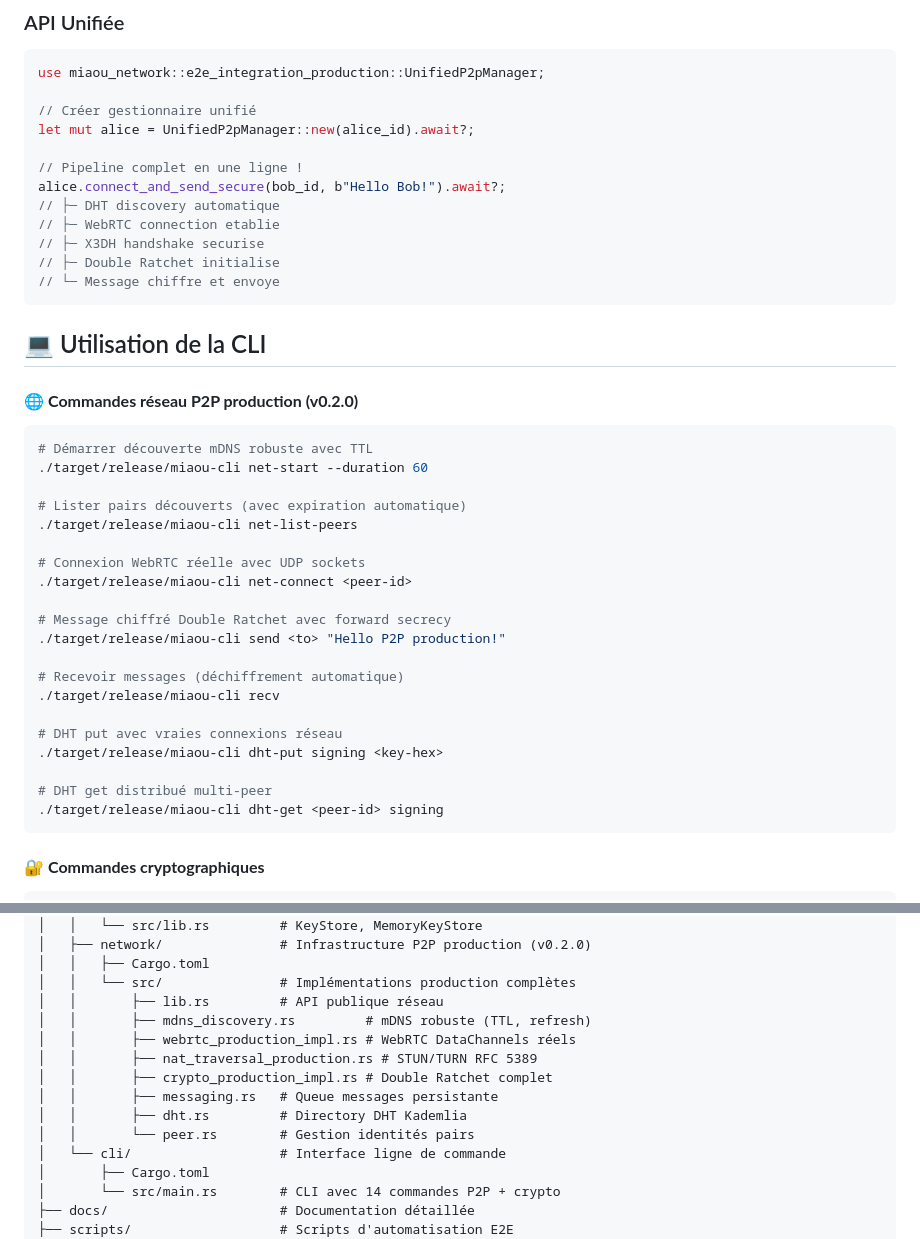
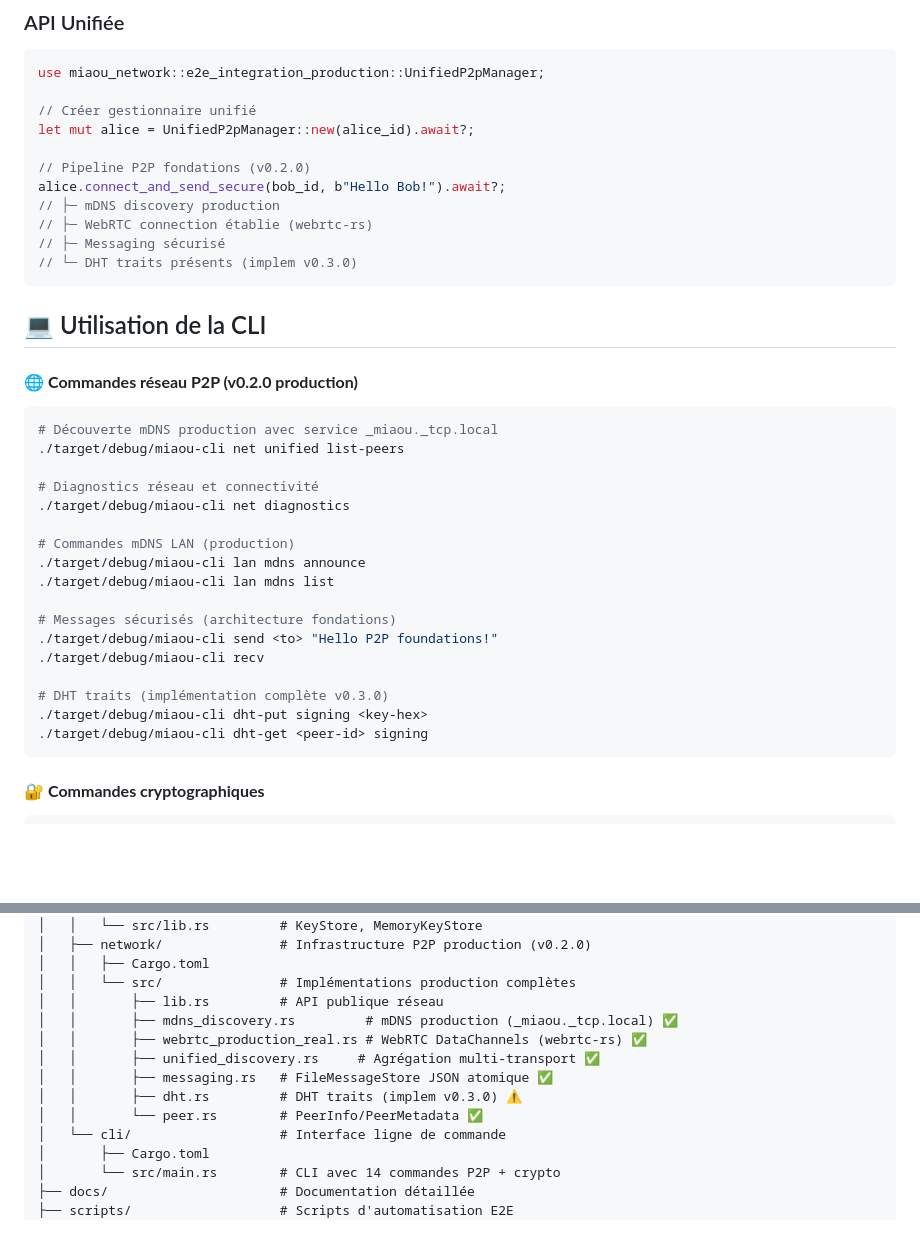
Before and after one commit to yrbane/miaou, a Markdown page: README.md, 2 parts joined by grey strips. Rendered like a GitHub page; blank space fills up the shorter version.

````diff
--- a/README.md
+++ b/README.md
@@ -112,40 +112,36 @@ use miaou_network::e2e_integration_production::UnifiedP2pManager;
 // Créer gestionnaire unifié
 let mut alice = UnifiedP2pManager::new(alice_id).await?;
 
-// Pipeline complet en une ligne !
+// Pipeline P2P fondations (v0.2.0)
 alice.connect_and_send_secure(bob_id, b"Hello Bob!").await?;
-// ├─ DHT discovery automatique
-// ├─ WebRTC connection etablie
-// ├─ X3DH handshake securise
-// ├─ Double Ratchet initialise
-// └─ Message chiffre et envoye
+// ├─ mDNS discovery production
+// ├─ WebRTC connection établie (webrtc-rs)
+// ├─ Messaging sécurisé
+// └─ DHT traits présents (implem v0.3.0)
 ```
 
 ## 💻 Utilisation de la CLI
 
-#### 🌐 **Commandes réseau P2P production (v0.2.0)**
+#### 🌐 **Commandes réseau P2P (v0.2.0 production)**
 
 ```bash
-# Démarrer découverte mDNS robuste avec TTL
-./target/release/miaou-cli net-start --duration 60
+# Découverte mDNS production avec service _miaou._tcp.local
+./target/debug/miaou-cli net unified list-peers
 
-# Lister pairs découverts (avec expiration automatique)
-./target/release/miaou-cli net-list-peers
+# Diagnostics réseau et connectivité
+./target/debug/miaou-cli net diagnostics
 
-# Connexion WebRTC réelle avec UDP sockets
-./target/release/miaou-cli net-connect <peer-id>
+# Commandes mDNS LAN (production)
+./target/debug/miaou-cli lan mdns announce
+./target/debug/miaou-cli lan mdns list
 
-# Message chiffré Double Ratchet avec forward secrecy
-./target/release/miaou-cli send <to> "Hello P2P production!"
+# Messages sécurisés (architecture fondations)
+./target/debug/miaou-cli send <to> "Hello P2P foundations!"
+./target/debug/miaou-cli recv
 
-# Recevoir messages (déchiffrement automatique)
-./target/release/miaou-cli recv
-
-# DHT put avec vraies connexions réseau
-./target/release/miaou-cli dht-put signing <key-hex>
-
-# DHT get distribué multi-peer
-./target/release/miaou-cli dht-get <peer-id> signing
+# DHT traits (implémentation complète v0.3.0)
+./target/debug/miaou-cli dht-put signing <key-hex>
+./target/debug/miaou-cli dht-get <peer-id> signing
 ```
 
 #### 🔐 **Commandes cryptographiques**
@@ -220,13 +216,12 @@ miaou/
 │   │   ├── Cargo.toml
 │   │   └── src/               # Implémentations production complètes
 │   │       ├── lib.rs         # API publique réseau
-│   │       ├── mdns_discovery.rs         # mDNS robuste (TTL, refresh)
-│   │       ├── webrtc_production_impl.rs # WebRTC DataChannels réels
-│   │       ├── nat_traversal_production.rs # STUN/TURN RFC 5389
-│   │       ├── crypto_production_impl.rs # Double Ratchet complet
-│   │       ├── messaging.rs   # Queue messages persistante
-│   │       ├── dht.rs         # Directory DHT Kademlia
-│   │       └── peer.rs        # Gestion identités pairs
+│   │       ├── mdns_discovery.rs         # mDNS production (_miaou._tcp.local) ✅
+│   │       ├── webrtc_production_real.rs # WebRTC DataChannels (webrtc-rs) ✅
+│   │       ├── unified_discovery.rs     # Agrégation multi-transport ✅
+│   │       ├── messaging.rs   # FileMessageStore JSON atomique ✅
+│   │       ├── dht.rs         # DHT traits (implem v0.3.0) ⚠️
+│   │       └── peer.rs        # PeerInfo/PeerMetadata ✅
 │   └── cli/                   # Interface ligne de commande
 │       ├── Cargo.toml
 │       └── src/main.rs        # CLI avec 14 commandes P2P + crypto
````
Also changed, not shown: other parts of README.md (+37 -35 lines), docs/CHANGELOG.md (+61 -0 lines), docs/V0.3.0_TRANSITION_PLAN.md (added, +254 -0 lines).
